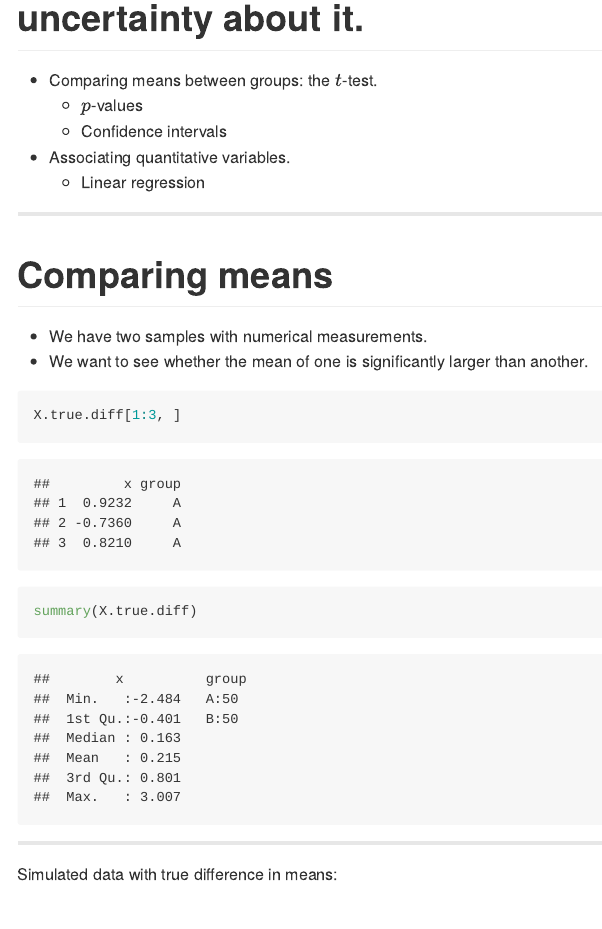
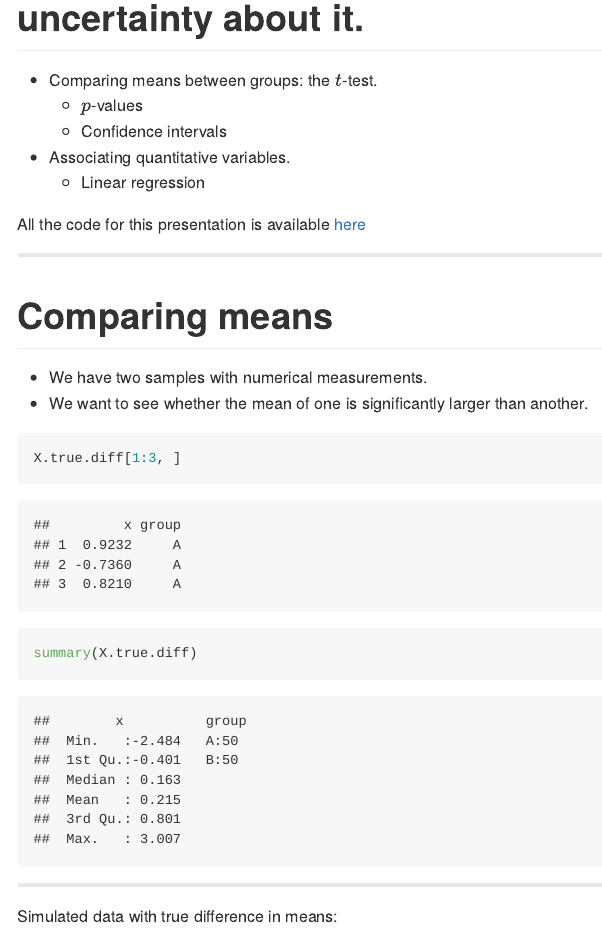
Before and after one commit to krisrs1128/intro-to-testing, an R Markdown document (index.Rmd): the page in a window 1100 px wide, from 160 px down. The pictures show the output file index.md that the author committed with the source, drawn offline in the style of GitHub.

Commit message:
publishing deck

```diff
--- a/index.Rmd
+++ b/index.Rmd
@@ -19,7 +19,7 @@ mode        : selfcontained # {standalone, draft}
 + Associating quantitative variables.
     - Linear regression
 
-note: All the code for this presentation is available [here](https://github.com/krisrs1128/intro-to-testing)
+All the code for this presentation is available [here](https://github.com/krisrs1128/intro-to-testing)
 
 ---
 # Comparing means
```
Also changed, not shown: index.html, index.md.
